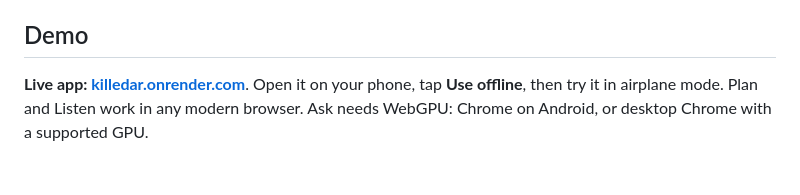
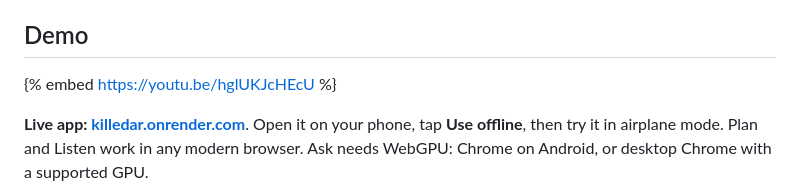
Before and after one commit to abhijeetkaze/killedar, a Markdown page: docs/dev-post.md, the part around the change. Rendered like a GitHub page; blank space fills up the shorter version.

Commit message:
README and post: add the demo video
README links a clickable thumbnail (GitHub can't embed YouTube); the DEV
post embeds the video inline.

Co-Authored-By: Claude Opus 5.5 <noreply@anthropic.com>

```diff
--- a/docs/dev-post.md
+++ b/docs/dev-post.md
@@ -27,6 +27,8 @@ On Wi-Fi at home you tap **Use offline** once. Killedar saves the app, the fort
 **How it gets you off the screen:** everything in Killedar is built to be put away quickly. Plan takes a minute the night before and gives you one time to remember: *Leave Pune by 10:48*. On the fort, a question gets an answer of about 80 words, and the history plays aloud while you look at the walls. The best session is a short one.
 
 ## Demo
+
+{% embed https://youtu.be/hglUKJcHEcU %}
 
 **Live app: [killedar.onrender.com](https://killedar.onrender.com)**. Open it on your phone, tap **Use offline**, then try it in airplane mode. Plan and Listen work in any modern browser. Ask needs WebGPU: Chrome on Android, or desktop Chrome with a supported GPU.
 
```
Also changed, not shown: README.md (+6 -0 lines).
